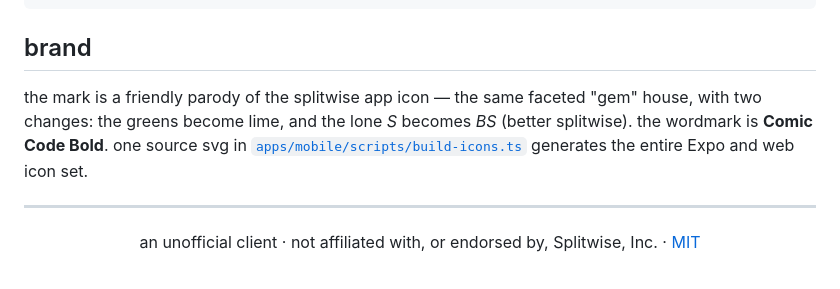
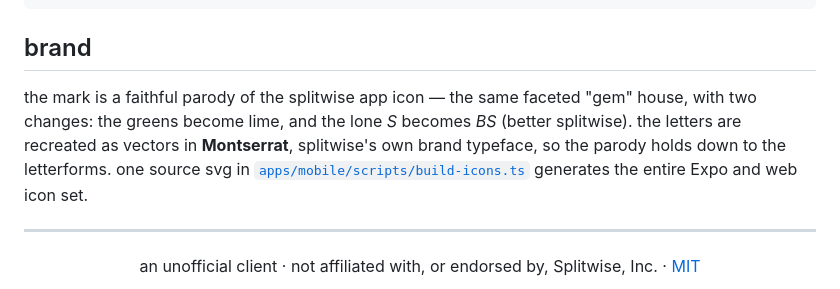
Before and after one commit to jassuwu/better-splitwise, a Markdown page: README.md, the part around the change. GitHub-like rendering.

Commit message:
docs: note Montserrat in the readme brand section

```diff
--- a/README.md
+++ b/README.md
@@ -148,9 +148,10 @@ cd apps/mobile && bun run icons   # regenerate every brand icon from one source
 
 ## brand
 
-the mark is a friendly parody of the splitwise app icon — the same faceted "gem"
+the mark is a faithful parody of the splitwise app icon — the same faceted "gem"
 house, with two changes: the greens become lime, and the lone _S_ becomes _BS_
-(better splitwise). the wordmark is **Comic Code Bold**. one source svg in
+(better splitwise). the letters are recreated as vectors in **Montserrat**, splitwise's
+own brand typeface, so the parody holds down to the letterforms. one source svg in
 [`apps/mobile/scripts/build-icons.ts`](apps/mobile/scripts/build-icons.ts) generates
 the entire Expo and web icon set.
 
```
